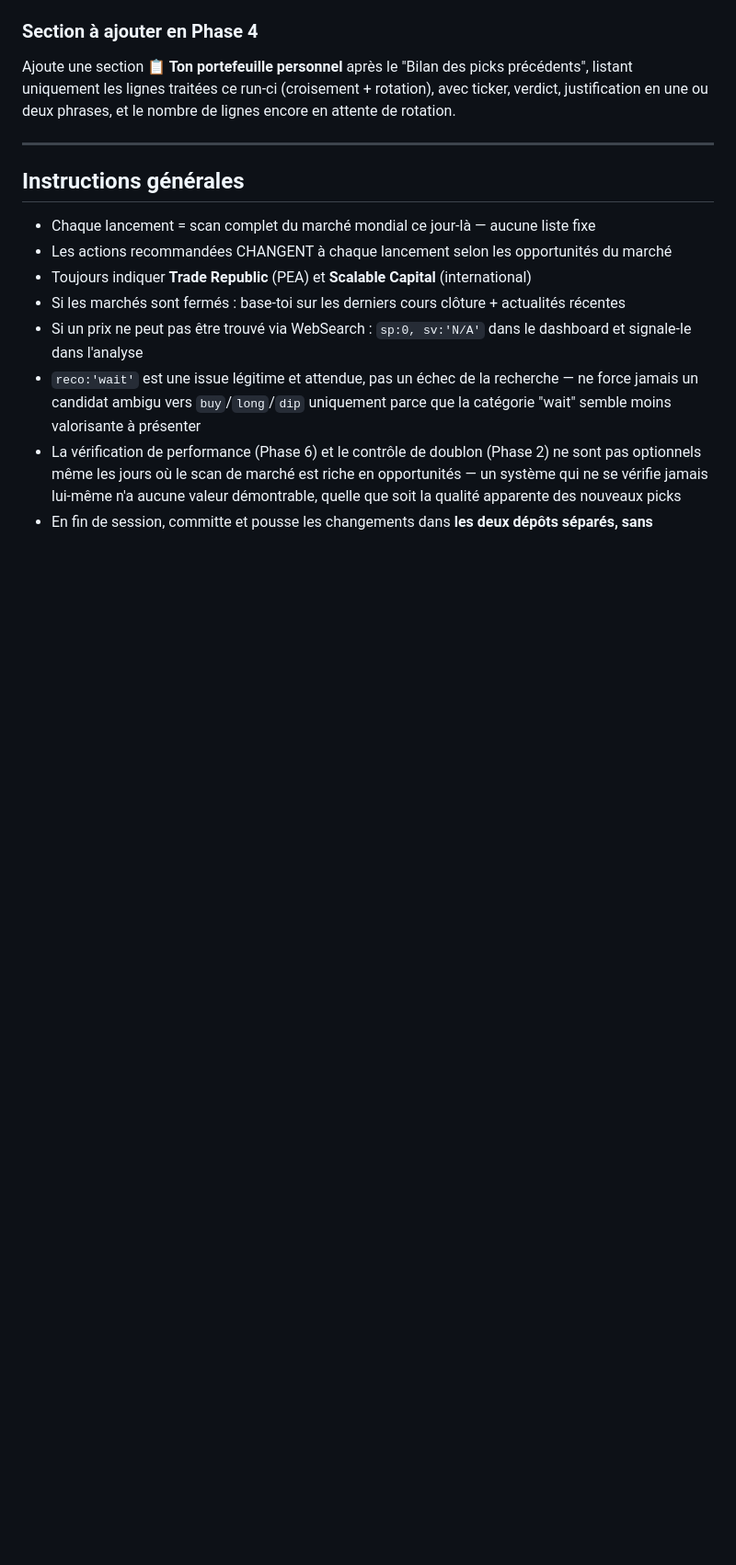
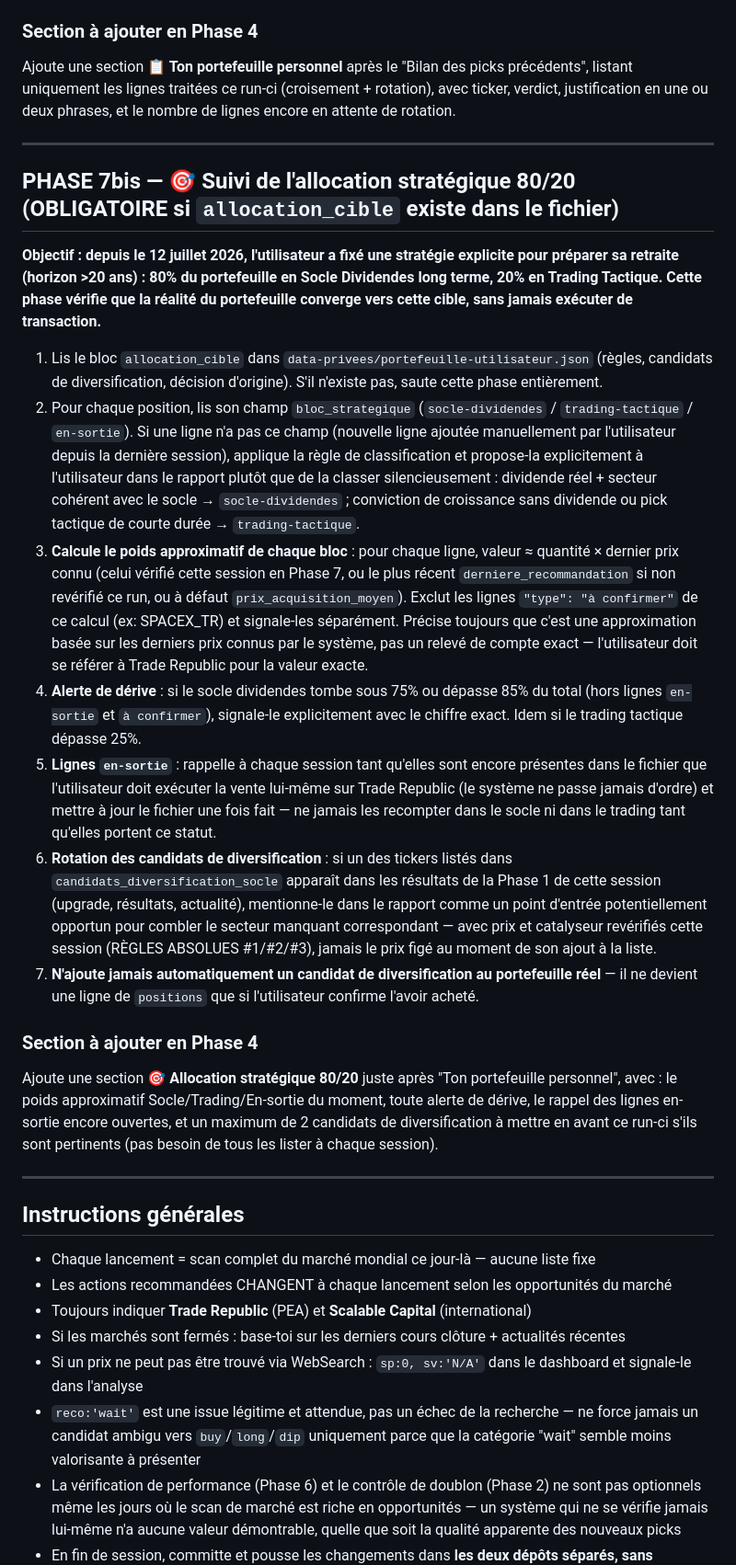
Before and after one commit to Meedmakhlouf/bourse-dashboard, a Markdown page: .claude/commands/bourse.md, the part around the change. Shown at 92% size. Rendered like a GitHub page; blank space fills up the shorter version.

Commit message:
Ajoute la Phase 7bis : suivi de l'allocation stratégique 80/20 (socle dividendes / trading tactique)
Formalise la stratégie retraite décidée le 12 juillet 2026 (horizon >20 ans) dans le système /bourse lui-même, pour qu'elle soit vérifiée à chaque session plutôt que suivie manuellement.

Co-Authored-By: Claude Sonnet 5 <noreply@anthropic.com>

```diff
--- a/.claude/commands/bourse.md
+++ b/.claude/commands/bourse.md
@@ -419,6 +419,24 @@ Ajoute une section **📋 Ton portefeuille personnel** après le "Bilan des pick
 
 ---
 
+## PHASE 7bis — 🎯 Suivi de l'allocation stratégique 80/20 (OBLIGATOIRE si `allocation_cible` existe dans le fichier)
+
+**Objectif : depuis le 12 juillet 2026, l'utilisateur a fixé une stratégie explicite pour préparer sa retraite (horizon >20 ans) : 80% du portefeuille en Socle Dividendes long terme, 20% en Trading Tactique. Cette phase vérifie que la réalité du portefeuille converge vers cette cible, sans jamais exécuter de transaction.**
+
+1. Lis le bloc `allocation_cible` dans `data-privees/portefeuille-utilisateur.json` (règles, candidats de diversification, décision d'origine). S'il n'existe pas, saute cette phase entièrement.
+2. Pour chaque position, lis son champ `bloc_strategique` (`socle-dividendes` / `trading-tactique` / `en-sortie`). Si une ligne n'a pas ce champ (nouvelle ligne ajoutée manuellement par l'utilisateur depuis la dernière session), applique la règle de classification et propose-la explicitement à l'utilisateur dans le rapport plutôt que de la classer silencieusement : dividende réel + secteur cohérent avec le socle → `socle-dividendes` ; conviction de croissance sans dividende ou pick tactique de courte durée → `trading-tactique`.
+3. **Calcule le poids approximatif de chaque bloc** : pour chaque ligne, valeur ≈ quantité × dernier prix connu (celui vérifié cette session en Phase 7, ou le plus récent `derniere_recommandation` si non revérifié ce run, ou à défaut `prix_acquisition_moyen`). Exclut les lignes `"type": "à confirmer"` de ce calcul (ex: SPACEX_TR) et signale-les séparément. Précise toujours que c'est une approximation basée sur les derniers prix connus par le système, pas un relevé de compte exact — l'utilisateur doit se référer à Trade Republic pour la valeur exacte.
+4. **Alerte de dérive** : si le socle dividendes tombe sous 75% ou dépasse 85% du total (hors lignes `en-sortie` et `à confirmer`), signale-le explicitement avec le chiffre exact. Idem si le trading tactique dépasse 25%.
+5. **Lignes `en-sortie`** : rappelle à chaque session tant qu'elles sont encore présentes dans le fichier que l'utilisateur doit exécuter la vente lui-même sur Trade Republic (le système ne passe jamais d'ordre) et mettre à jour le fichier une fois fait — ne jamais les recompter dans le socle ni dans le trading tant qu'elles portent ce statut.
+6. **Rotation des candidats de diversification** : si un des tickers listés dans `candidats_diversification_socle` apparaît dans les résultats de la Phase 1 de cette session (upgrade, résultats, actualité), mentionne-le dans le rapport comme un point d'entrée potentiellement opportun pour combler le secteur manquant correspondant — avec prix et catalyseur revérifiés cette session (RÈGLES ABSOLUES #1/#2/#3), jamais le prix figé au moment de son ajout à la liste.
+7. **N'ajoute jamais automatiquement un candidat de diversification au portefeuille réel** — il ne devient une ligne de `positions` que si l'utilisateur confirme l'avoir acheté.
+
+### Section à ajouter en Phase 4
+
+Ajoute une section **🎯 Allocation stratégique 80/20** juste après "Ton portefeuille personnel", avec : le poids approximatif Socle/Trading/En-sortie du moment, toute alerte de dérive, le rappel des lignes en-sortie encore ouvertes, et un maximum de 2 candidats de diversification à mettre en avant ce run-ci s'ils sont pertinents (pas besoin de tous les lister à chaque session).
+
+---
+
 ## Instructions générales
 
 - Chaque lancement = scan complet du marché mondial ce jour-là — aucune liste fixe
```
